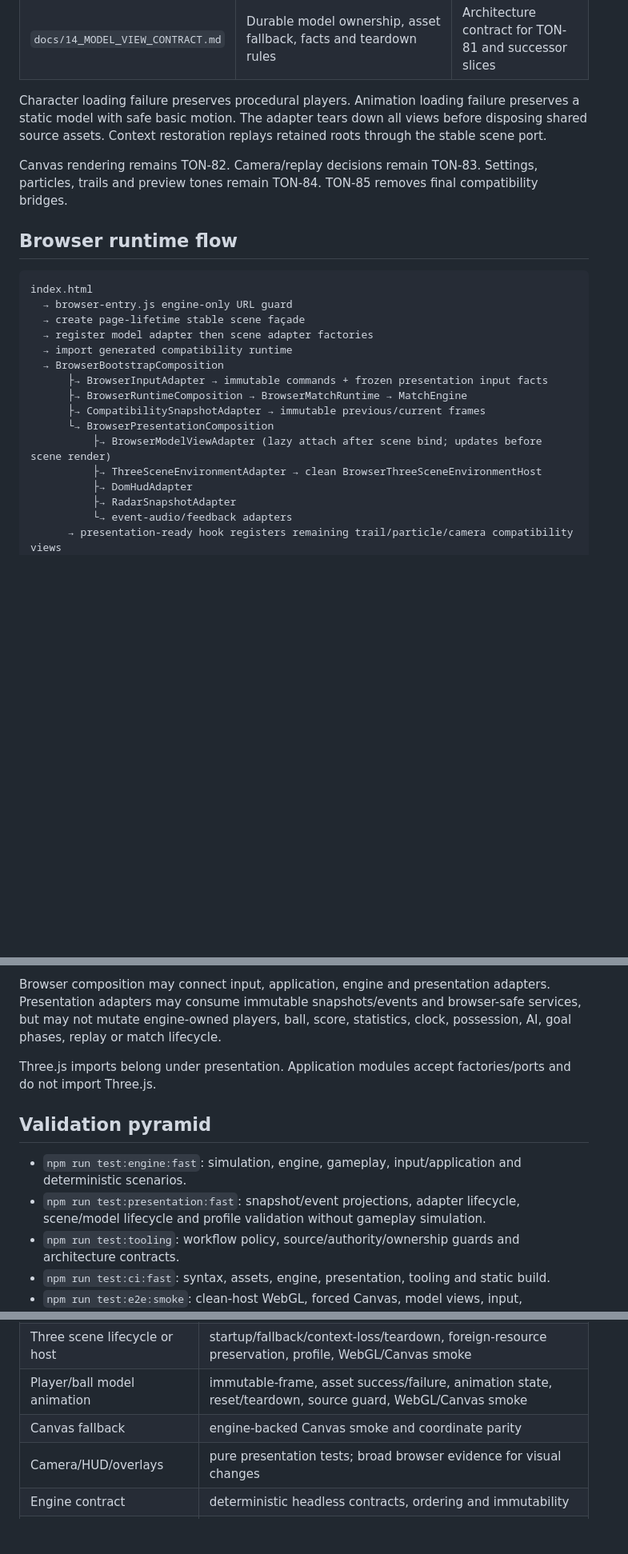
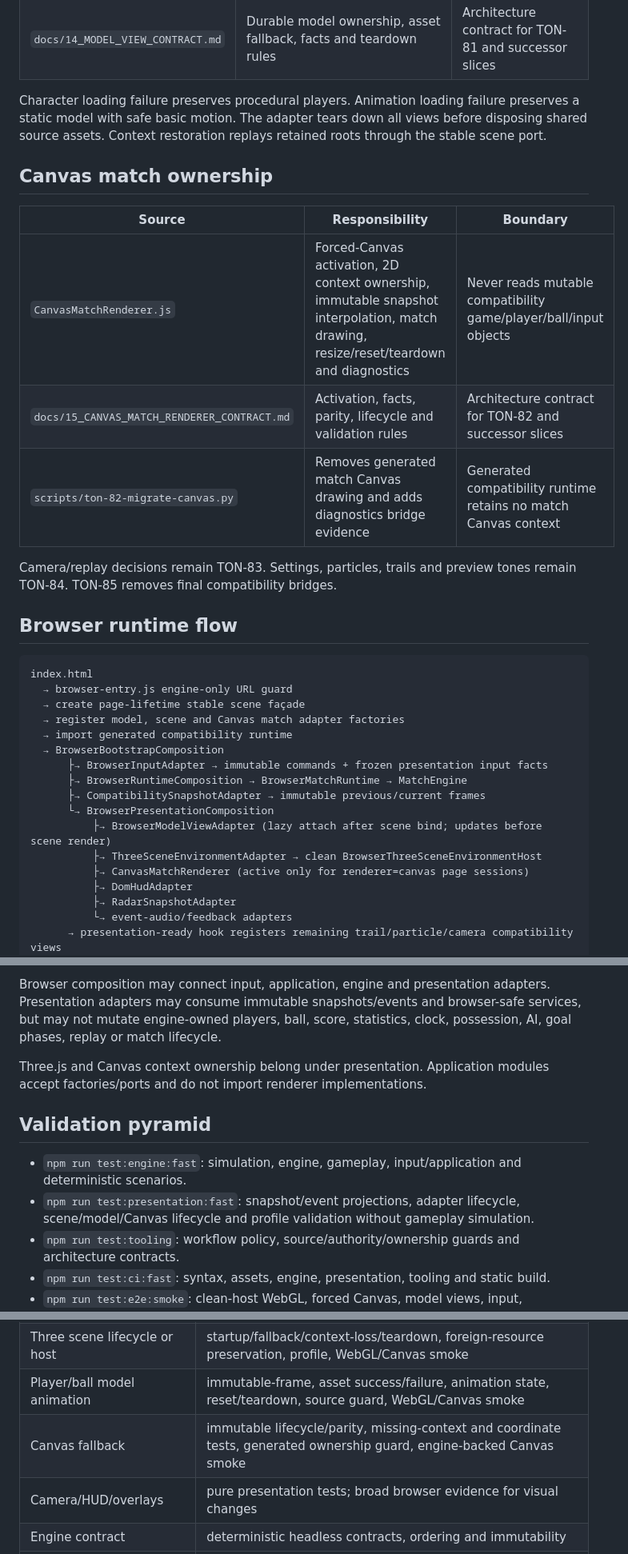
Before and after one commit to hungtvb/-tony-football, a Markdown page: docs/11_SOURCE_MAP.md, 3 parts joined by grey strips. Shown at 80% size. GitHub-like rendering; blank space fills up the shorter version.

Commit message:
docs(TON-82): map Canvas renderer ownership

```diff
--- a/docs/11_SOURCE_MAP.md
+++ b/docs/11_SOURCE_MAP.md
@@ -71,7 +72,15 @@ The deployed WebGL path uses one renderer, one scene, one camera and one compose
 
 Character loading failure preserves procedural players. Animation loading failure preserves a static model with safe basic motion. The adapter tears down all views before disposing shared source assets. Context restoration replays retained roots through the stable scene port.
 
-Canvas rendering remains TON-82. Camera/replay decisions remain TON-83. Settings, particles, trails and preview tones remain TON-84. TON-85 removes final compatibility bridges.
+## Canvas match ownership
+
+| Source | Responsibility | Boundary |
+| --- | --- | --- |
+| `CanvasMatchRenderer.js` | Forced-Canvas activation, 2D context ownership, immutable snapshot interpolation, match drawing, resize/reset/teardown and diagnostics | Never reads mutable compatibility game/player/ball/input objects |
+| `docs/15_CANVAS_MATCH_RENDERER_CONTRACT.md` | Activation, facts, parity, lifecycle and validation rules | Architecture contract for TON-82 and successor slices |
+| `scripts/ton-82-migrate-canvas.py` | Removes generated match Canvas drawing and adds diagnostics bridge evidence | Generated compatibility runtime retains no match Canvas context |
+
+Camera/replay decisions remain TON-83. Settings, particles, trails and preview tones remain TON-84. TON-85 removes final compatibility bridges.
 
 ## Browser runtime flow
 
@@ -79,7 +88,7 @@ Canvas rendering remains TON-82. Camera/replay decisions remain TON-83. Settings
 index.html
   → browser-entry.js engine-only URL guard
   → create page-lifetime stable scene façade
-  → register model adapter then scene adapter factories
+  → register model, scene and Canvas match adapter factories
   → import generated compatibility runtime
   → BrowserBootstrapComposition
       ├→ BrowserInputAdapter → immutable commands + frozen presentation input facts
@@ -88,6 +97,7 @@ index.html
       └→ BrowserPresentationComposition
           ├→ BrowserModelViewAdapter (lazy attach after scene bind; updates before scene render)
           ├→ ThreeSceneEnvironmentAdapter → clean BrowserThreeSceneEnvironmentHost
+          ├→ CanvasMatchRenderer (active only for renderer=canvas page sessions)
           ├→ DomHudAdapter
           ├→ RadarSnapshotAdapter
           └→ event-audio/feedback adapters
@@ -135,12 +145,12 @@ Engine and core modules may depend on pure JavaScript data/math, deterministic c
 
 Browser composition may connect input, application, engine and presentation adapters. Presentation adapters may consume immutable snapshots/events and browser-safe services, but may not mutate engine-owned players, ball, score, statistics, clock, possession, AI, goal phases, replay or match lifecycle.
 
-Three.js imports belong under presentation. Application modules accept factories/ports and do not import Three.js.
+Three.js and Canvas context ownership belong under presentation. Application modules accept factories/ports and do not import renderer implementations.
 
 ## Validation pyramid
 
 - `npm run test:engine:fast`: simulation, engine, gameplay, input/application and deterministic scenarios.
-- `npm run test:presentation:fast`: snapshot/event projections, adapter lifecycle, scene/model lifecycle and profile validation without gameplay simulation.
+- `npm run test:presentation:fast`: snapshot/event projections, adapter lifecycle, scene/model/Canvas lifecycle and profile validation without gameplay simulation.
 - `npm run test:tooling`: workflow policy, source/authority/ownership guards and architecture contracts.
 - `npm run test:ci:fast`: syntax, assets, engine, presentation, tooling and static build.
 - `npm run test:e2e:smoke`: clean-host WebGL, forced Canvas, model views, input, pause/resume and context restoration.
@@ -153,7 +163,7 @@ Three.js imports belong under presentation. Application modules accept factories
 | Browser bootstrap/composition | focused lifecycle tests, `test:ci:fast`, desktop/narrow smoke |
 | Three scene lifecycle or host | startup/fallback/context-loss/teardown, foreign-resource preservation, profile, WebGL/Canvas smoke |
 | Player/ball model animation | immutable-frame, asset success/failure, animation state, reset/teardown, source guard, WebGL/Canvas smoke |
-| Canvas fallback | engine-backed Canvas smoke and coordinate parity |
+| Canvas fallback | immutable lifecycle/parity, missing-context and coordinate tests, generated ownership guard, engine-backed Canvas smoke |
 | Camera/HUD/overlays | pure presentation tests; broad browser evidence for visual changes |
 | Engine contract | deterministic headless contracts, ordering and immutability |
 | Workflow/CI policy | actual workflow scan, positive/negative fixtures and required CI gate |
```
Also changed, not shown: other parts of docs/11_SOURCE_MAP.md (+7 -6 lines).
